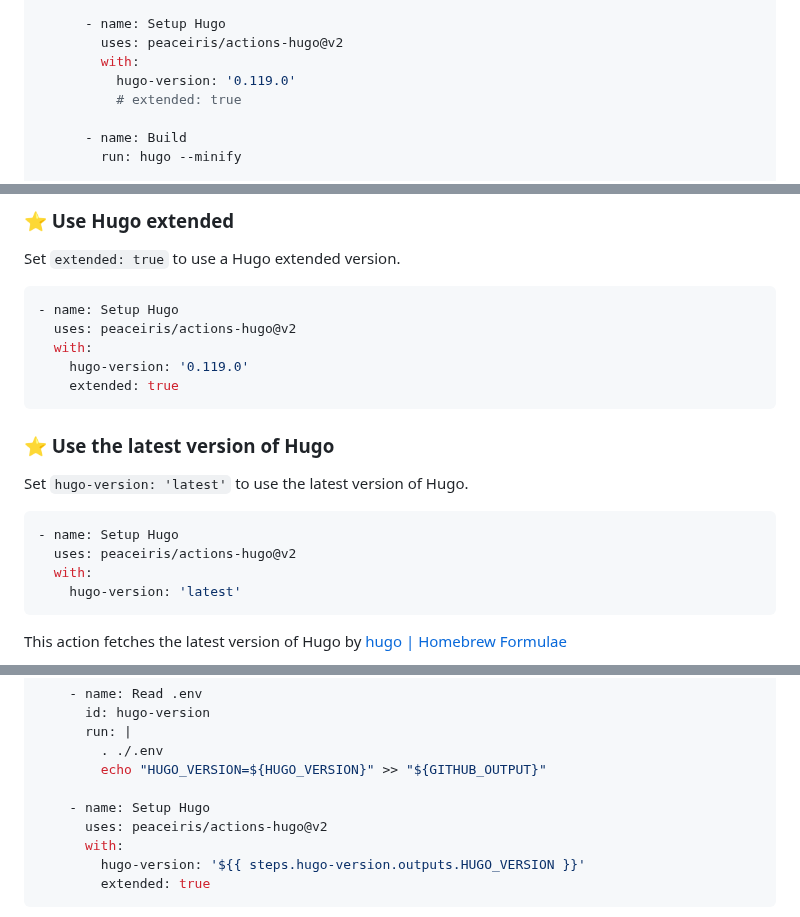
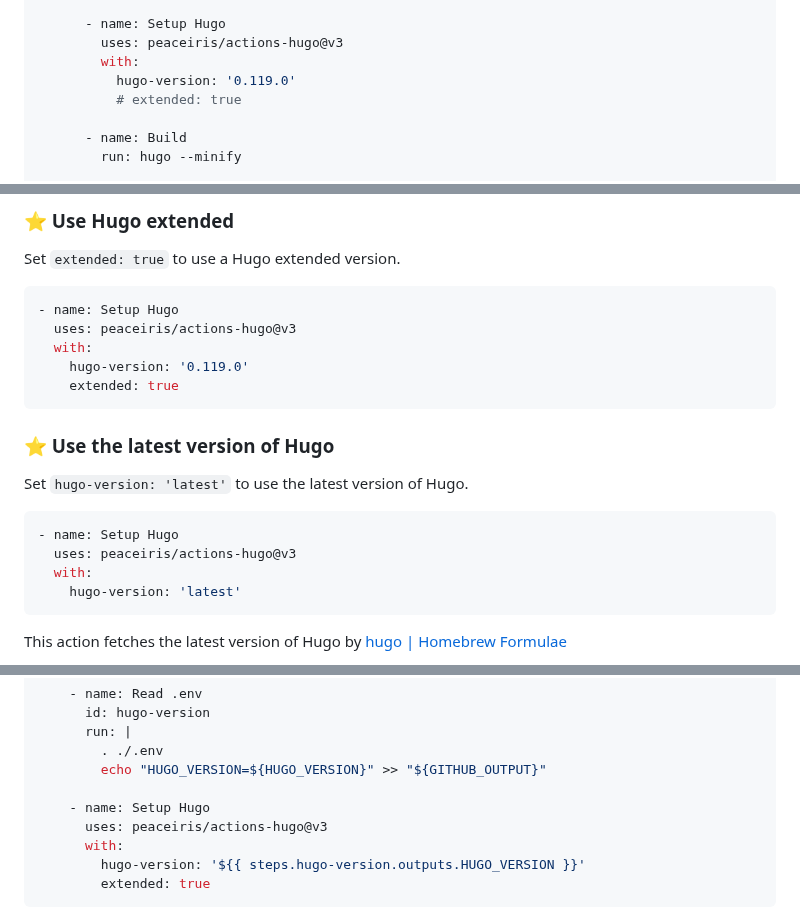
Before and after one commit to peaceiris/actions-hugo, a Markdown page: README.md, 3 parts joined by grey strips. Rendered like a GitHub page.

Commit message:
fix(doc): Update `@v2` to `@v3` in README.md (#649)

````diff
--- a/README.md
+++ b/README.md
@@ -91,7 +91,7 @@ jobs:
           fetch-depth: 0    # Fetch all history for .GitInfo and .Lastmod
 
       - name: Setup Hugo
-        uses: peaceiris/actions-hugo@v2
+        uses: peaceiris/actions-hugo@v3
         with:
           hugo-version: '0.119.0'
           # extended: true
@@ -121,7 +121,7 @@ Set `extended: true` to use a Hugo extended version.
 
 ```yaml
 - name: Setup Hugo
-  uses: peaceiris/actions-hugo@v2
+  uses: peaceiris/actions-hugo@v3
   with:
     hugo-version: '0.119.0'
     extended: true
@@ -133,7 +133,7 @@ Set `hugo-version: 'latest'` to use the latest version of Hugo.
 
 ```yaml
 - name: Setup Hugo
-  uses: peaceiris/actions-hugo@v2
+  uses: peaceiris/actions-hugo@v3
   with:
     hugo-version: 'latest'
 ```
@@ -190,7 +190,7 @@ Next, add a step to read a Hugo version from the `.env` file.
         echo "HUGO_VERSION=${HUGO_VERSION}" >> "${GITHUB_OUTPUT}"
 
     - name: Setup Hugo
-      uses: peaceiris/actions-hugo@v2
+      uses: peaceiris/actions-hugo@v3
       with:
         hugo-version: '${{ steps.hugo-version.outputs.HUGO_VERSION }}'
         extended: true
````
Also changed, not shown: other parts of README.md (+3 -3 lines).
